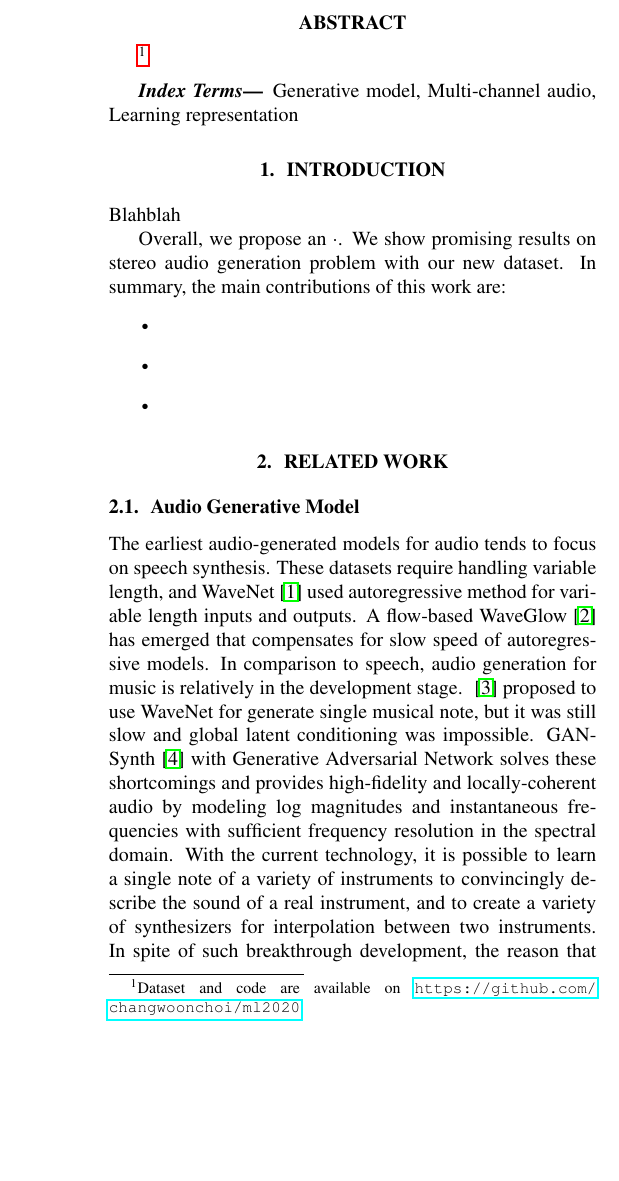
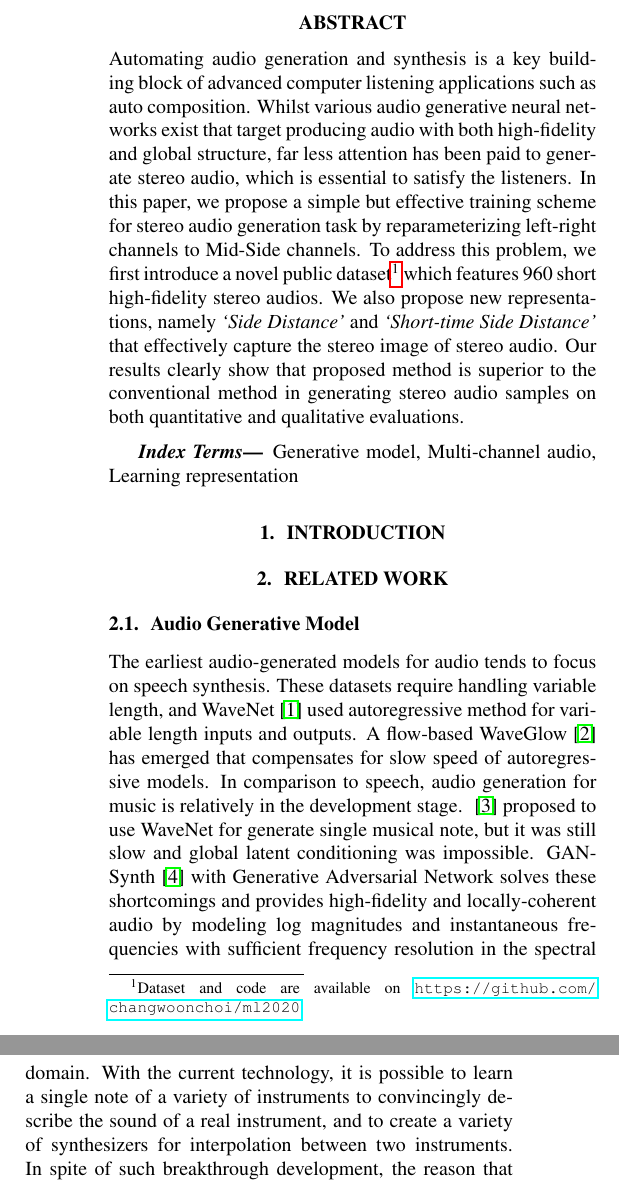
Before and after one commit to changwoonchoi/ml2020, a LaTeX paper (paper/main.tex, which reads paper/01-introduction.tex): part of one column of page 1 of 6 before the commit and two parts of the columns of page 1 of 6 after it, the two joined at a grey line, cut so that both start at the same text, the shorter picture padded with empty space. Compiled offline with pdfLaTeX.

Commit message:
add abstract

```diff
--- a/paper/01-introduction.tex
+++ b/paper/01-introduction.tex
@@ -1,5 +1,7 @@
 \section{Introduction}
 \label{sec:intro}
+
+\if 0
 Blahblah
 
 Overall, we propose an $\cdot$. We show promising results on stereo audio generation problem with our new dataset. In summary, the main contributions of this work are:
--- a/paper/main.tex
+++ b/paper/main.tex
@@ -20,8 +20,7 @@
 \maketitle
 
 \begin{abstract}
-
-\footnote{Dataset and code are available on \url{https://github.com/changwoonchoi/ml2020}}
+Automating audio generation and synthesis is a key building block of advanced computer listening applications such as auto composition. Whilst various audio generative neural networks exist that target producing audio with both high-fidelity and global structure, far less attention has been paid to generate stereo audio, which is essential to satisfy the listeners. In this paper, we propose a simple but effective training scheme for stereo audio generation task by reparameterizing left-right channels to Mid-Side channels. To address this problem, we first introduce a novel public dataset\footnote{Dataset and code are available on \url{https://github.com/changwoonchoi/ml2020}} which features 960 short high-fidelity stereo audios. We also propose new representations, namely \textit{`Side Distance'} and \textit{`Short-time Side Distance'} that effectively capture the stereo image of stereo audio. Our results clearly show that proposed method is superior to the conventional method in generating stereo audio samples on both quantitative and qualitative evaluations.
 \end{abstract}
 
 \begin{keywords}
```
Also changed, not shown: paper/main.pdf, paper/01-introduction.tex (1 more changed lines).
